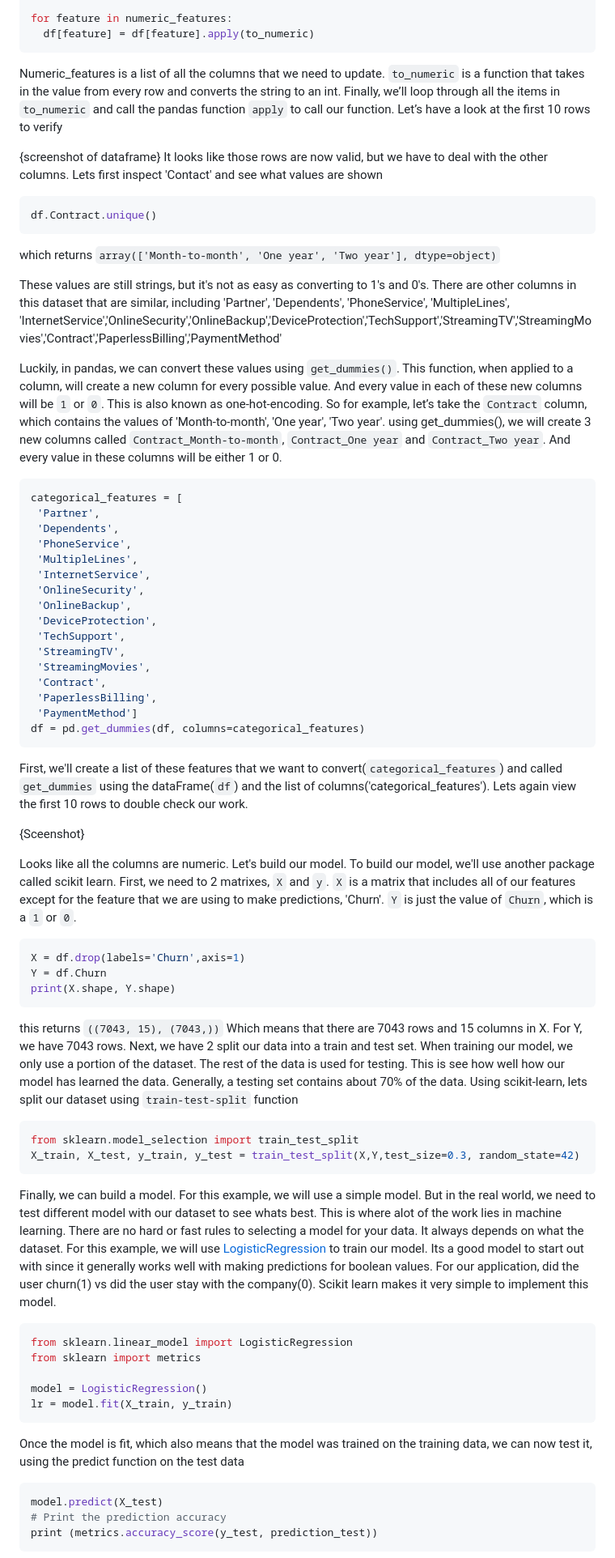
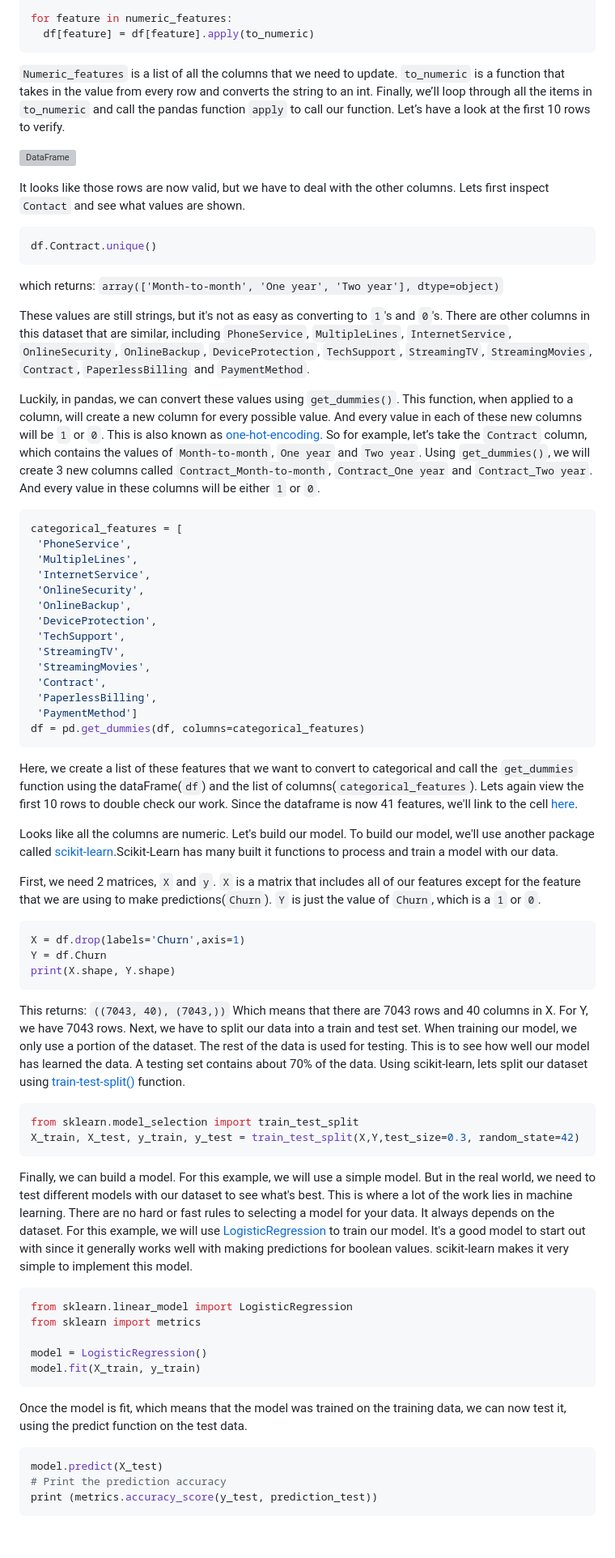
Before and after one commit to nexmo-community/CS-churn, a Markdown page: post.md, the part around the change printed below. Shown: that part at 81% size. GitHub-like rendering; blank space fills up the shorter version; grey boxes are pictures that could not be loaded.

````diff
--- a/post.md
+++ b/post.md
@@ -61,27 +69,25 @@ for feature in numeric_features:
   df[feature] = df[feature].apply(to_numeric)
 ```
 
-Numeric_features is a list of all the columns that we need to update. `to_numeric` is a function that takes in the value from every row and converts the string to an int. Finally, we’ll loop through all the items in `to_numeric` and call the pandas function `apply` to call our function.
-Let’s have a look at the first 10 rows to verify
+`Numeric_features` is a list of all the columns that we need to update. `to_numeric` is a function that takes in the value from every row and converts the string to an int. Finally, we’ll loop through all the items in `to_numeric` and call the pandas function `apply` to call our function.
+Let’s have a look at the first 10 rows to verify.
 
-{screenshot of dataframe}
-It looks like those rows are now valid, but we have to deal with the other columns. Lets first inspect 'Contact' and see what values are shown
+![DataFrame]("images/df_head.jpg")
+
+It looks like those rows are now valid, but we have to deal with the other columns. Lets first inspect `Contact` and see what values are shown.
 ```python
 df.Contract.unique()
 ```
-which returns
+which returns:
 `array(['Month-to-month', 'One year', 'Two year'], dtype=object)`
 
-These values are still strings, but it's not as easy as converting to 1's and 0's. There are other columns in this dataset that are similar, including 'Partner', 'Dependents', 'PhoneService', 'MultipleLines',
-'InternetService','OnlineSecurity','OnlineBackup','DeviceProtection','TechSupport','StreamingTV','StreamingMovies','Contract','PaperlessBilling','PaymentMethod'
+These values are still strings, but it's not as easy as converting to `1`'s and `0`'s. There are other columns in this dataset that are similar, including `PhoneService`, `MultipleLines`, `InternetService`, `OnlineSecurity`, `OnlineBackup`, `DeviceProtection`, `TechSupport`, `StreamingTV`, `StreamingMovies`, `Contract`, `PaperlessBilling` and `PaymentMethod`.
 
-Luckily, in pandas, we can convert these values using `get_dummies()`. This function, when applied to a column, will create a new column for every possible value. And every value in each of these new columns will be `1` or `0`. This is also known as one-hot-encoding.
-So for example, let’s take the `Contract` column, which contains the values of 'Month-to-month', 'One year', 'Two year'. using get_dummies(), we will create 3 new columns called `Contract_Month-to-month`, `Contract_One year` and `Contract_Two year`. And every value in these columns will be either 1 or 0.
+Luckily, in pandas, we can convert these values using `get_dummies()`. This function, when applied to a column, will create a new column for every possible value. And every value in each of these new columns will be `1` or `0`. This is also known as [one-hot-encoding](https://www.ritchieng.com/machinelearning-one-hot-encoding/).
+So for example, let’s take the `Contract` column, which contains the values of `Month-to-month`, `One year` and `Two year`. Using `get_dummies()`, we will create 3 new columns called `Contract_Month-to-month`, `Contract_One year` and `Contract_Two year`. And every value in these columns will be either `1` or `0`.
 
 ```python
 categorical_features = [
- 'Partner',
- 'Dependents',
  'PhoneService',
  'MultipleLines',
  'InternetService',
@@ -96,39 +102,38 @@ categorical_features = [
  'PaymentMethod']
 df = pd.get_dummies(df, columns=categorical_features)
 ```
-First, we'll create a list of these features that we want to convert(`categorical_features`) and called `get_dummies` using the dataFrame(`df`) and the list of columns('categorical_features').
-Lets again view the first 10 rows to double check our work.
-
-{Sceenshot}
+Here, we create a list of these features that we want to convert to categorical and call the `get_dummies` function using the dataFrame(`df`) and the list of columns(`categorical_features`).
+Lets again view the first 10 rows to double check our work. Since the dataframe is now 41 features, we'll link to the cell [here](https://colab.research.google.com/drive/1e7uDkEkHyY-r6UKJh0ZvHBenhGOVjdCO#scrollTo=V3jFDzt6C9qa&line=1&uniqifier=1).
 
 Looks like all the columns are numeric. Let's build our model.
-To build our model, we'll use another package called scikit learn.
-First, we need to 2 matrixes, `X` and `y`. `X` is a matrix that includes all of our features except for the feature that we are using to make predictions, 'Churn'. `Y` is just the value of `Churn`, which is a `1` or `0`.
+To build our model, we'll use another package called [scikit-learn](https://scikit-learn.org/stable/).Scikit-Learn has many built it functions to process and train a model with our data.
+
+First, we need 2 matrices, `X` and `y`. `X` is a matrix that includes all of our features except for the feature that we are using to make predictions(`Churn`). `Y` is just the value of `Churn`, which is a `1` or `0`.
 ```python
 X = df.drop(labels='Churn',axis=1)
 Y = df.Churn
 print(X.shape, Y.shape)
 ```
-this returns
-`((7043, 15), (7043,))`
-Which means that there are 7043 rows and 15 columns in X. For Y, we have 7043 rows.
-Next, we have 2 split our data into a train and test set. When training our model, we only use a portion of the dataset. The rest of the data is used for testing. This is see how well how our model has learned the data. Generally, a testing set contains about 70% of the data. Using scikit-learn, lets split our dataset using `train-test-split` function
+This returns:
+`((7043, 40), (7043,))`
+Which means that there are 7043 rows and 40 columns in X. For Y, we have 7043 rows.
+Next, we have to split our data into a train and test set. When training our model, we only use a portion of the dataset. The rest of the data is used for testing. This is to see how well our model has learned the data. A testing set contains about 70% of the data. Using scikit-learn, lets split our dataset using [train-test-split()](https://scikit-learn.org/stable/modules/generated/sklearn.model_selection.train_test_split.html) function.
 ```python
 from sklearn.model_selection import train_test_split
 X_train, X_test, y_train, y_test = train_test_split(X,Y,test_size=0.3, random_state=42)
 ```
 Finally, we can build a model.
-For this example, we will use a simple model. But in the real world, we need to test different model with our dataset to see whats best. This is where alot of the work lies in machine learning. There are no hard or fast rules to selecting a model for your data. It always depends on what the dataset.
-For this example, we will use [LogisticRegression](https://scikit-learn.org/stable/modules/generated/sklearn.linear_model.LogisticRegression.html) to train our model. Its a good model to start out with since it generally works well with making predictions for boolean values. For our application, did the user churn(1) vs did the user stay with the company(0).
-Scikit learn makes it very simple to implement this model.
+For this example, we will use a simple model. But in the real world, we need to test different models with our dataset to see what's best. This is where a lot of the work lies in machine learning. There are no hard or fast rules to selecting a model for your data. It always depends on the dataset.
+For this example, we will use [LogisticRegression](https://scikit-learn.org/stable/modules/generated/sklearn.linear_model.LogisticRegression.html) to train our model. It's a good model to start out with since it generally works well with making predictions for boolean values.
+scikit-learn makes it very simple to implement this model.
 ```python
 from sklearn.linear_model import LogisticRegression
 from sklearn import metrics
 
 model = LogisticRegression()
-lr = model.fit(X_train, y_train)
+model.fit(X_train, y_train)
 ```
-Once the model is fit, which also means that the model was trained on the training data, we can now test it, using the predict function on the test data
+Once the model is fit, which means that the model was trained on the training data, we can now test it, using the predict function on the test data.
 ```python
 model.predict(X_test)
 # Print the prediction accuracy
````
Also changed, not shown: other parts of post.md (+93 -41 lines), images/Screen Shot 2020-02-25 at 3.49.41 PM.png (deleted), images/model_server_postman.png (added), 1 other file.
